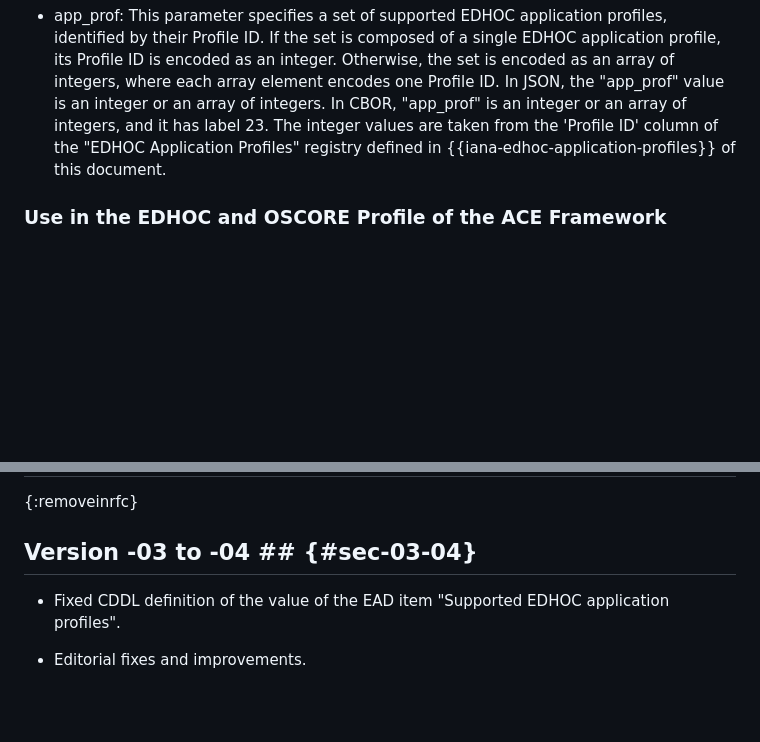
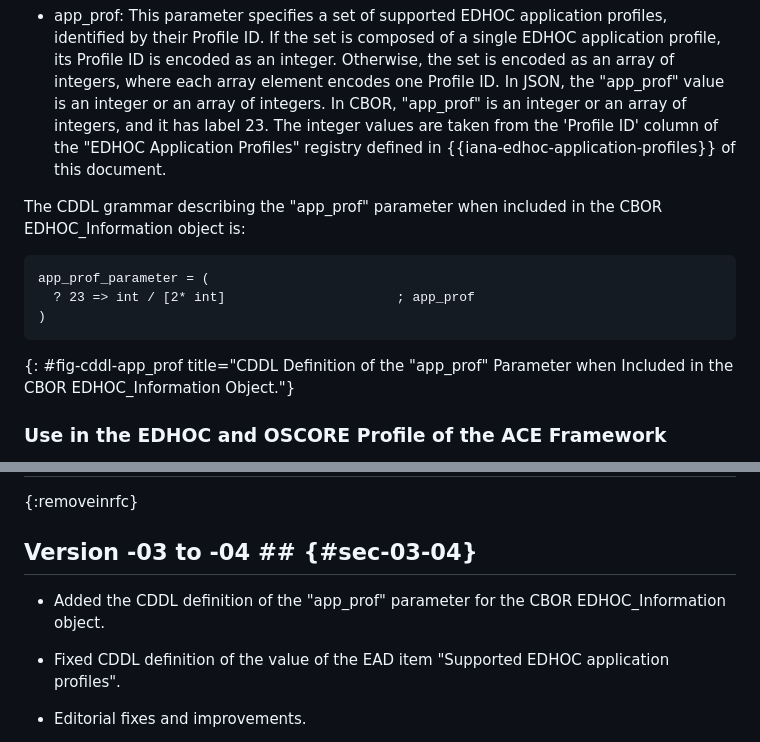
Before and after one commit to lake-wg/app-profiles, a Markdown page: draft-ietf-lake-app-profiles.md, 2 parts joined by grey strips. Rendered like a GitHub page; blank space fills up the shorter version.

Commit message:
Added the CDDL definition of the "app_prof" parameter for the CBOR EDHOC_Information object

```diff
--- a/draft-ietf-lake-app-profiles.md
+++ b/draft-ietf-lake-app-profiles.md
@@ -226,6 +226,15 @@ This document defines the new parameter "app\_prof" of the EDHOC_Information obj
 {: #table-cbor-key-edhoc-params title="EDHOC_Information Parameter \"app_prof\"" align="center"}
 
 * app\_prof: This parameter specifies a set of supported EDHOC application profiles, identified by their Profile ID. If the set is composed of a single EDHOC application profile, its Profile ID is encoded as an integer. Otherwise, the set is encoded as an array of integers, where each array element encodes one Profile ID. In JSON, the "app\_prof" value is an integer or an array of integers. In CBOR, "app\_prof" is an integer or an array of integers, and it has label 23. The integer values are taken from the 'Profile ID' column of the "EDHOC Application Profiles" registry defined in {{iana-edhoc-application-profiles}} of this document.
+
+The CDDL grammar describing the "app_prof" parameter when included in the CBOR EDHOC_Information object is:
+
+~~~~~~~~~~~~~~~~~~~~ cddl
+app_prof_parameter = (
+  ? 23 => int / [2* int]                      ; app_prof
+)
+~~~~~~~~~~~~~~~~~~~~
+{: #fig-cddl-app_prof title="CDDL Definition of the \"app_prof\" Parameter when Included in the CBOR EDHOC_Information Object."}
 
 ### Use in the EDHOC and OSCORE Profile of the ACE Framework
 
@@ -1030,6 +1039,8 @@ c509_cert = 3
 
 ## Version -03 to -04 ## {#sec-03-04}
 
+* Added the CDDL definition of the "app_prof" parameter for the CBOR EDHOC_Information object.
+
 * Fixed CDDL definition of the value of the EAD item "Supported EDHOC application profiles".
 
 * Editorial fixes and improvements.
```
